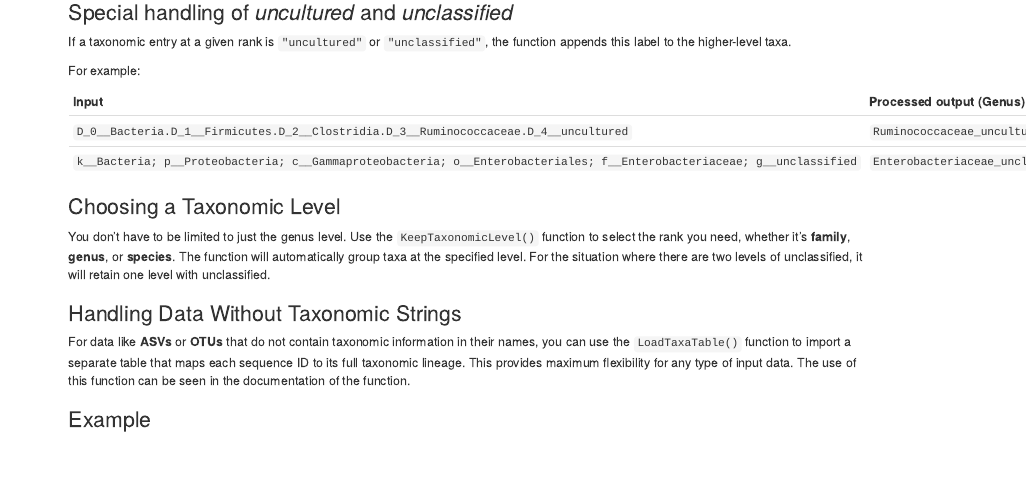
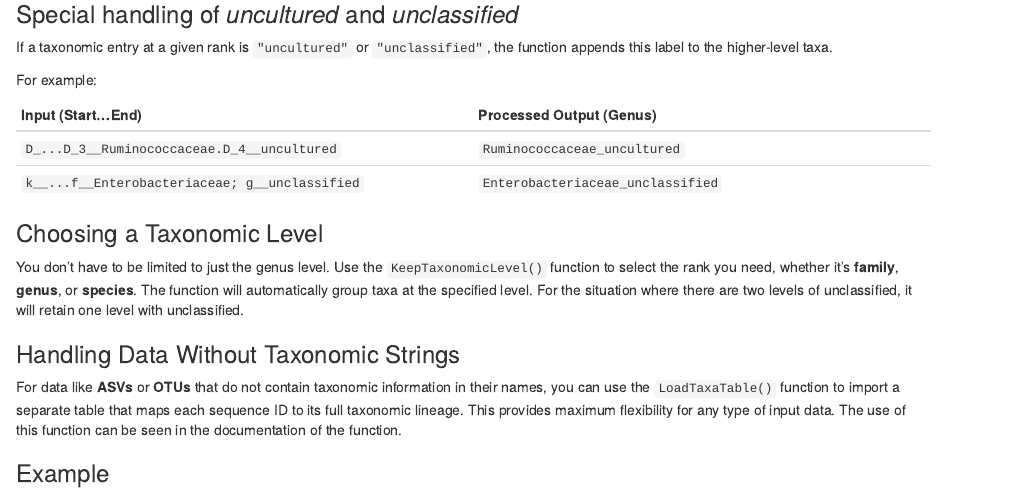
Before and after one commit to omicsForestry/CrcBiomeScreen, an R Markdown document (vignettes/CrcBiomeScreen.Rmd): the page in a window 1100 px wide, from 1650 px down before the commit and from 1860 px down after it, so that both start at the same text. Rendered offline with R 4.5, knitr and Pandoc, with nearby package versions; drawn as R Markdown's standard HTML page in place of the format the file asks for.

Commit message:
Update the vignette.

```diff
--- a/vignettes/CrcBiomeScreen.Rmd
+++ b/vignettes/CrcBiomeScreen.Rmd
@@ -108,10 +108,10 @@ If a taxonomic entry at a given rank is `"uncultured"` or `"unclassified"`, the
 
 For example:
 
-| Input                                                                                   | Processed output (Genus)          |
-|-----------------------------------------------------------------------------------------|-----------------------------------|
-| `D_0__Bacteria.D_1__Firmicutes.D_2__Clostridia.D_3__Ruminococcaceae.D_4__uncultured`   | `Ruminococcaceae_uncultured`      |
-| `k__Bacteria; p__Proteobacteria; c__Gammaproteobacteria; o__Enterobacteriales; f__Enterobacteriaceae; g__unclassified` | `Enterobacteriaceae_unclassified` |
+| Input (Start...End) | Processed Output (Genus) |
+| :--- | :--- |
+| `D_...D_3__Ruminococcaceae.D_4__uncultured` | `Ruminococcaceae_uncultured` |
+| `k__...f__Enterobacteriaceae; g__unclassified` | `Enterobacteriaceae_unclassified` |
 
 ### Choosing a Taxonomic Level
 
```
